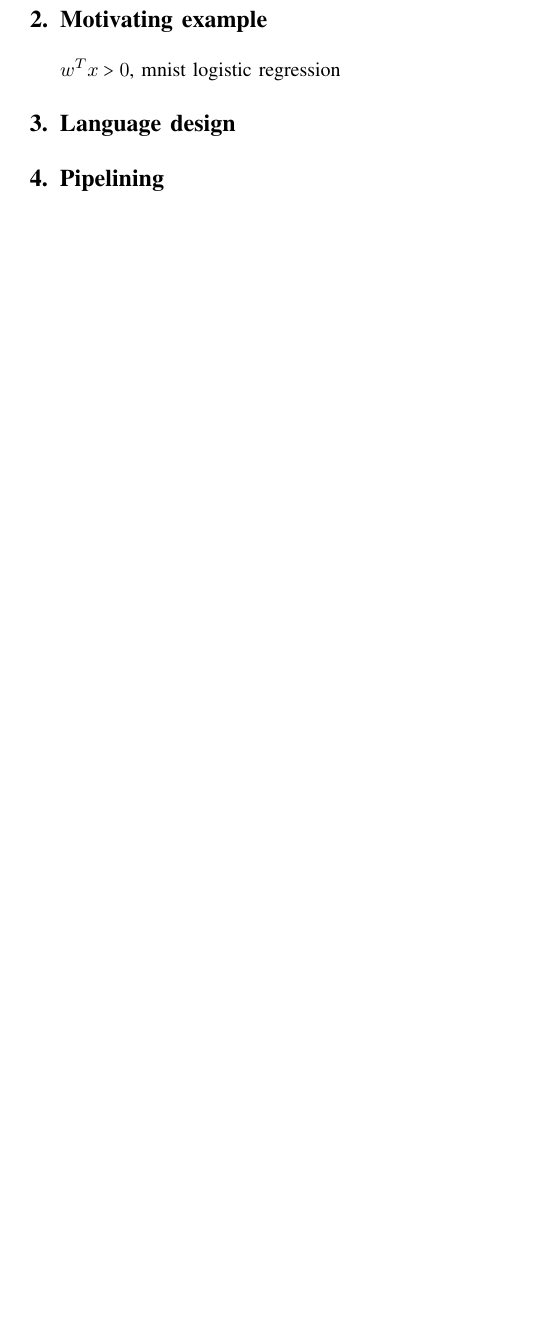
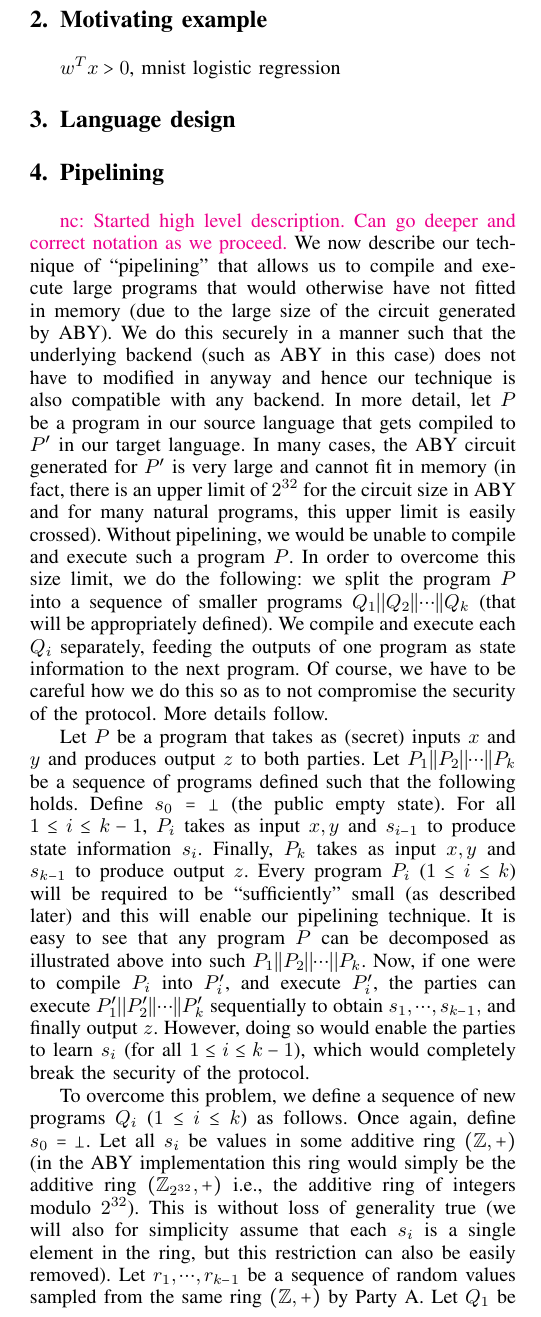
Before and after one commit to shardultripathi/sml, a LaTeX paper (OaklandSubmission/main.tex, which reads OaklandSubmission/headers.tex, OaklandSubmission/pipe.tex): part of one column of page 2 of 6 before the commit and part of one column of page 2 of 7 after it, cut so that both start at the same text, the shorter picture padded with empty space. Compiled offline with pdfLaTeX; a missing font is replaced by an installed copy or a similar font; a LaTeX package or settings file that is missing is left out.

Commit message:
pipelining first draft.

```diff
--- a/OaklandSubmission/headers.tex
+++ b/OaklandSubmission/headers.tex
@@ -49,4 +49,5 @@
 
 
 \newcommand{\TODO}[1]{{{\color{red} TODO: #1}}}
-\newcommand{\divya}[1]{{{\color{blue} #1}}}
+\newcommand{\divya}[1]{{{\color{blue} dg: #1}}}
+\newcommand{\nc}[1]{{{\color{magenta} nc: #1}}}
--- a/OaklandSubmission/pipe.tex
+++ b/OaklandSubmission/pipe.tex
@@ -1,2 +1,10 @@
 \section{Pipelining}
 \label{sec:pipe}
+\nc{Started high level description. Can go deeper and correct notation as we proceed.}
+We now describe our technique of ``pipelining'' that allows us to compile and execute large programs that would otherwise have not fitted in memory (due to the large size of the circuit generated by ABY). We do this securely in a manner such that the underlying backend (such as ABY in this case) does not have to modified in anyway and hence our technique is also compatible with any backend. In more detail, let $P$ be a program in our source language that gets compiled to $P'$ in our target language. In many cases, the ABY circuit generated for $P'$ is very large and cannot fit in memory (in fact, there is an upper limit of $2^{32}$ for the circuit size in ABY and for many natural programs, this upper limit is easily crossed). Without pipelining, we would be unable to compile and execute such a program $P$. In order to overcome this size limit, we do the following: we split the program $P$ into a sequence of smaller programs $Q_1||Q_2||\cdots||Q_k$ (that will be appropriately defined). We compile and execute each $Q_i$ separately, feeding the outputs of one program as state information to the next program. Of course, we have to be careful how we do this so as to not compromise the security of the protocol. More details follow.
+
+Let $P$ be a program that takes as (secret) inputs $x$ and $y$ and produces output $z$ to both parties. Let $P_1||P_2||\cdots||P_k$ be a sequence of programs defined such that the following holds. Define $s_0 = \bot$ (the public empty state). For all $1\leq i\leq k-1$, $P_i$ takes as input $x, y$ and $s_{i-1}$ to produce state information $s_i$. Finally, $P_k$ takes as input $x,y$ and $s_{k-1}$ to produce output $z$. Every program $P_i$ ($1\leq i\leq k$) will be required to be ``sufficiently'' small (as described later) and this will enable our pipelining technique. It is easy to see that any program $P$ can be decomposed as illustrated above into such $P_1||P_2||\cdots||P_k$. Now, if one were to compile $P_i$ into $P'_i$, and execute $P'_i$, the parties can execute $P'_1||P'_2||\cdots||P'_k$ sequentially to obtain $s_1,\cdots,s_{k-1},$ and finally output $z$. However, doing so would enable the parties to learn $s_i$ (for all $1\leq i\leq k-1$), which would completely break the security of the protocol.
+
+To overcome this problem, we define a sequence of new programs $Q_i$ ($1\leq i\leq k$) as follows. Once again, define $s_0 = \bot$. Let all $s_i$ be values in some additive ring $(\mathbb{Z},+)$ (in the ABY implementation this ring would simply be the additive ring $(\mathbb{Z}_{2^{32}},+)$ i.e., the additive ring of integers modulo $2^{32}$). This is without loss of generality true (we will also for simplicity assume that each $s_i$ is a single element in the ring, but this restriction can also be easily removed). Let $r_1,\cdots,r_{k-1}$ be a sequence of random values sampled from the same ring $(\mathbb{Z},+)$ by Party A. Let $Q_1$ be the program that takes as input $x,y, r_1$ (and empty state $s_0$), runs $P_1$ (as defined above) to get $s_1$ and then produces output $o_1 = s_1 + r_1$ {\em only to} Party B\footnote{While the description of our protocol here assumes that the underlying backend supports only one party receiving output, this is only a simplifying assumption, and we can easily modify our protocol in the case where both parties must receive the same output. To do so, we let $Q_1$ output $o_1 = s_1+r_1+t_1$ (where $t_1$ is random and chosen by Party B) and have both parties learn this. We can then appropriately modify the remaining steps as well.}. The output of $Q_1$ for Party A is defined to be $r_1$. Now, every $Q_i$ ($2\leq i\leq k-1$) takes as input $x,y,r_{i-1},o_{i-1},r_i$, runs $P_i$ on inputs $x,y$ and state $o_{i-1}-r_{i-1}$ to get $s_i$ (where $-$ denotes subtraction in the ring $(\mathbb{Z},+)$) and then produces $s_i+r_i$ as output only to Party B. Again, Party A's output for $P_i$ is defined to be $r_i$. $Q_k$ takes as input $x,y,r_{k-1},o_{k-1}$, runs $P_k$ on inputs $x,y$ and state $o_{k-1}-r_{k-1}$ and outputs $z$ to both parties.
+
+Our compiler, given $P$, will first split $P$ into $P_1||P_2||\cdots||P_k$ with the guarantee that the ABY circuits generated for every $Q_i$ defined above is small enough to fit into memory. It will then compile and execute the $k$ programs $Q_1||Q_2||\cdots||Q_k$ sequentially (freeing up memory usage after every execution) to produce final output $z$ to both parties.
```
